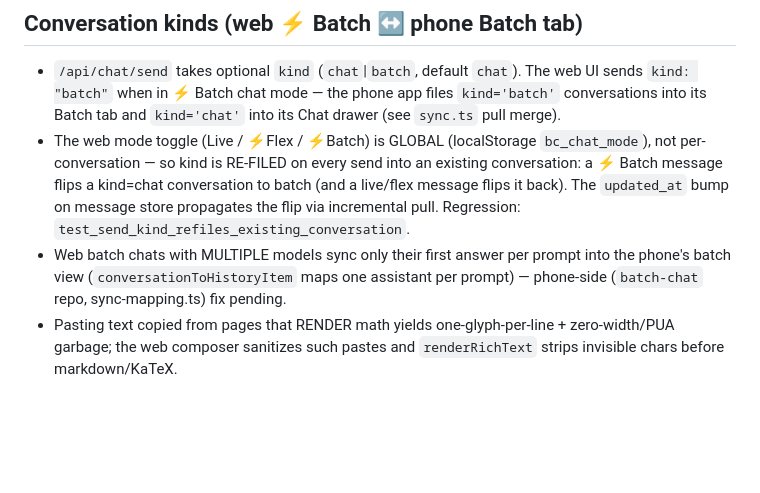
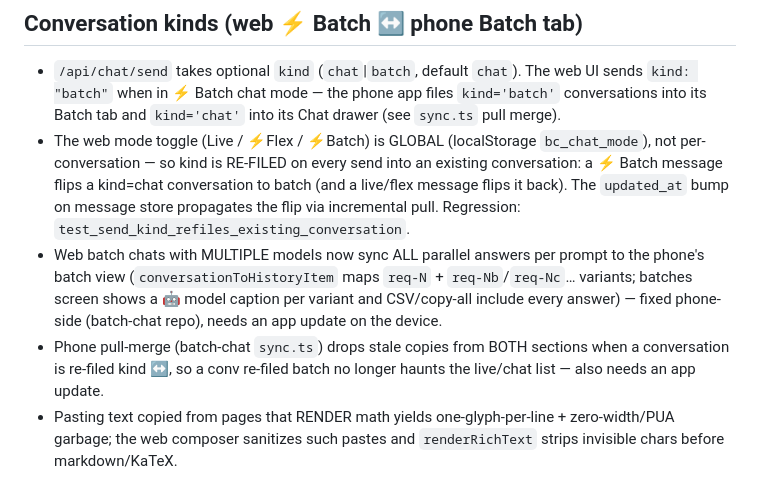
Before and after one commit to 357357user357357/batch-chat-server, a Markdown page: AGENTS.md, the part around the change. Rendered like a GitHub page; blank space fills up the shorter version.

Commit message:
AGENTS: multi-answer batch sync + stale-section merge fixed phone-side

```diff
--- a/AGENTS.md
+++ b/AGENTS.md
@@ -21,7 +21,8 @@ Live deployment check: `SMOKE_PASSWORD=<prod pw> python3 scripts/deploy_smoke.py
 ## Conversation kinds (web ⚡ Batch ↔ phone Batch tab)
 - `/api/chat/send` takes optional `kind` (`chat`|`batch`, default `chat`). The web UI sends `kind: "batch"` when in ⚡ Batch chat mode — the phone app files `kind='batch'` conversations into its Batch tab and `kind='chat'` into its Chat drawer (see `sync.ts` pull merge).
 - The web mode toggle (Live / ⚡Flex / ⚡Batch) is GLOBAL (localStorage `bc_chat_mode`), not per-conversation — so kind is RE-FILED on every send into an existing conversation: a ⚡ Batch message flips a kind=chat conversation to batch (and a live/flex message flips it back). The `updated_at` bump on message store propagates the flip via incremental pull. Regression: `test_send_kind_refiles_existing_conversation`.
-- Web batch chats with MULTIPLE models sync only their first answer per prompt into the phone's batch view (`conversationToHistoryItem` maps one assistant per prompt) — phone-side (`batch-chat` repo, sync-mapping.ts) fix pending.
+- Web batch chats with MULTIPLE models now sync ALL parallel answers per prompt to the phone's batch view (`conversationToHistoryItem` maps `req-N` + `req-Nb`/`req-Nc`… variants; batches screen shows a 🤖 model caption per variant and CSV/copy-all include every answer) — fixed phone-side (batch-chat repo), needs an app update on the device.
+- Phone pull-merge (batch-chat `sync.ts`) drops stale copies from BOTH sections when a conversation is re-filed kind ↔, so a conv re-filed batch no longer haunts the live/chat list — also needs an app update.
 - Pasting text copied from pages that RENDER math yields one-glyph-per-line + zero-width/PUA garbage; the web composer sanitizes such pastes and `renderRichText` strips invisible chars before markdown/KaTeX.
 
 ## Sync duplicate-flood guard (Sep 2026 bug)
```
